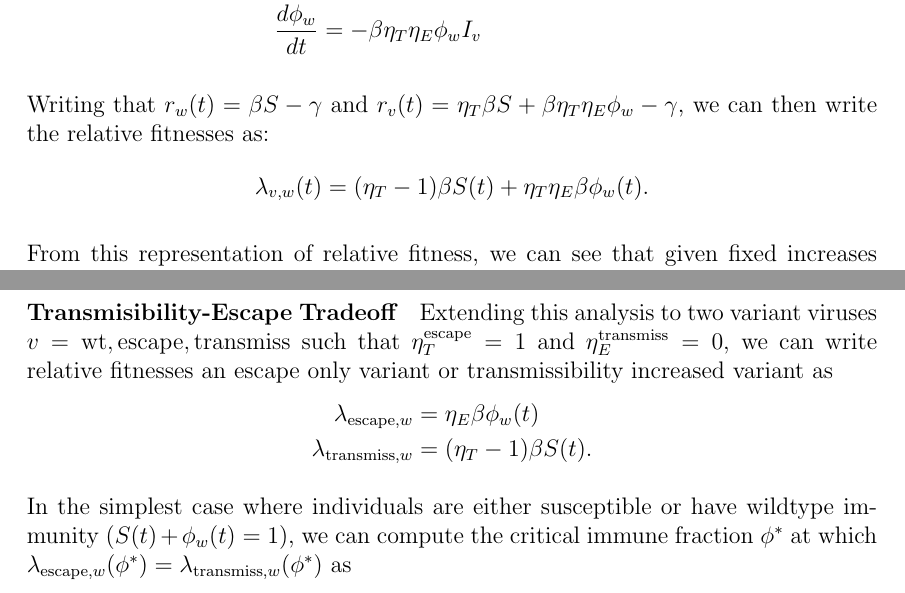
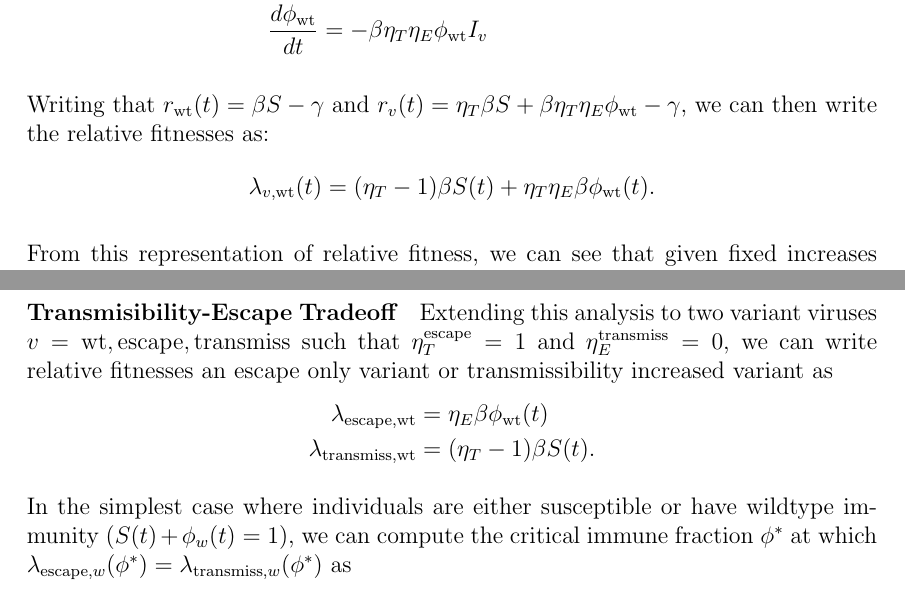
Before and after one commit to blab/relative-fitness-mechanisms, a LaTeX paper (manuscript/relative-fitness-mechanisms.tex): two parts of pages 5 and 8 of 16, joined at a grey line, cut so that both start at the same text. Compiled offline with pdfLaTeX.

Commit message:
w -> wildtype

```diff
--- a/manuscript/relative-fitness-mechanisms.tex
+++ b/manuscript/relative-fitness-mechanisms.tex
@@ -206,15 +206,15 @@ This system of 4 ordinary differential equations is written in full below.
 
 %TODO: Add 3.x
 \begin{align*}
-    \frac{d S}{d t} &= - \beta S I_{w} - \beta \eta_{T} S I_{v}\\
-    \frac{d I_{w}}{dt} &= \beta S I_{v} - \gamma I_{w}\\
-    \frac{d I_{v}}{dt} &= \beta \eta_{T} S I_{v} + \beta \eta_{T} \eta_{E} \phi_{w} I_{v} - \gamma I_{v}\\
-    \frac{d \phi_{w}}{dt} &= - \beta \eta_{T} \eta_{E} \phi_{w} I_{v}
+    \frac{d S}{d t} &= - \beta S I_{\wt} - \beta \eta_{T} S I_{v}\\
+    \frac{d I_{\wt}}{dt} &= \beta S I_{v} - \gamma I_{w}\\
+    \frac{d I_{v}}{dt} &= \beta \eta_{T} S I_{v} + \beta \eta_{T} \eta_{E} \phi_{\wt} I_{v} - \gamma I_{v}\\
+    \frac{d \phi_{\wt}}{dt} &= - \beta \eta_{T} \eta_{E} \phi_{\wt} I_{v}
 \end{align*}
 
-Writing that $r_{w}(t) = \beta S - \gamma$ and $r_{v}(t) = \eta_{T} \beta  S + \beta \eta_{T} \eta_{E} \phi_{w} - \gamma$, we can then write the relative fitnesses as:
+Writing that $r_{\wt}(t) = \beta S - \gamma$ and $r_{v}(t) = \eta_{T} \beta  S + \beta \eta_{T} \eta_{E} \phi_{\wt} - \gamma$, we can then write the relative fitnesses as:
 \begin{align*}
-\lambda_{v,w}(t) = (\eta_{T} - 1)\beta S(t) + \eta_{T} \eta_{E} \beta \phi_{w}(t).
+\lambda_{v,\wt}(t) = (\eta_{T} - 1)\beta S(t) + \eta_{T} \eta_{E} \beta \phi_{\wt}(t).
 \end{align*}
 
 From this representation of relative fitness, we can see that given fixed increases to overall transmission ($\eta_{T} > 1$) or immune escape ($\eta_{E} > 0$), the observed fitness boost at the level of variant relative fitness still depends on the proportion of the population at risk for infection.
@@ -335,8 +335,8 @@ This model is used in Figure \ref{fig:gp_example} to estimate the relative fitne
 %TODO: Move this section to tradeoff
 Extending this analysis to two variant viruses $v= \wt, \varE, \varT$ such that $\eta_{T}^{\varE} = 1$ and $\eta_{E}^{\varT} = 0$, we can write relative fitnesses an escape only variant or transmissibility increased variant as
 \begin{align*}
-    \lambda_{\varE, w} &= \eta_{E} \beta \phi_{w}(t)\\
-    \lambda_{\varT, w} &= (\eta_{T} - 1) \beta S(t).
+    \lambda_{\varE, \wt} &= \eta_{E} \beta \phi_{\wt}(t)\\
+    \lambda_{\varT, \wt} &= (\eta_{T} - 1) \beta S(t).
 \end{align*}
 
 In the simplest case where individuals are either susceptible or have wildtype immunity ($S(t) + \phi_{w}(t) = 1$), we can compute the critical immune fraction $\phi^{*}$ at which $\lambda_{\varE, w}(\phi^{*}) = \lambda_{\varT, w}(\phi^{*})$ as
```
